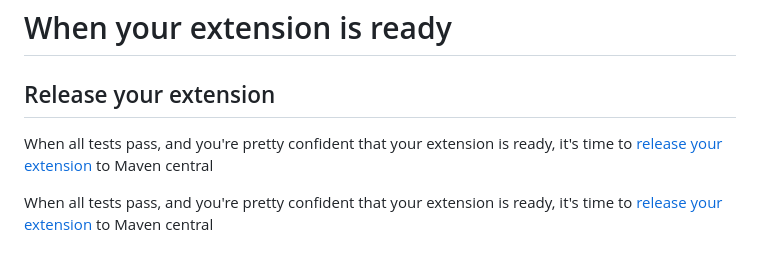
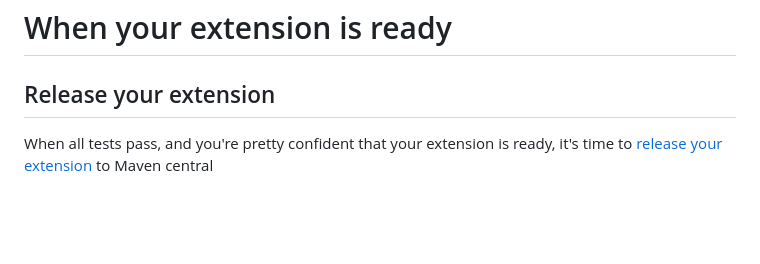
Before and after one commit to quarkiverse/quarkiverse, a Markdown page: docs/ChecklistForNewProjects.md, the part around the change. Rendered like a GitHub page; blank space fills up the shorter version.

Commit message:
Fix release link in ChecklistForNewProjects.md
Updated the release link for the extension in the checklist.

```diff
--- a/docs/ChecklistForNewProjects.md
+++ b/docs/ChecklistForNewProjects.md
@@ -64,6 +64,4 @@ In order to have your [extension documentation](https://github.com/quarkiverse/q
 
 ## Release your extension
 
-When all tests pass, and you're pretty confident that your extension is ready, it's time to [release your extension](./release) to Maven central
-
 When all tests pass, and you're pretty confident that your extension is ready, it's time to [release your extension](https://github.com/quarkiverse/quarkiverse/wiki/release) to Maven central
```
